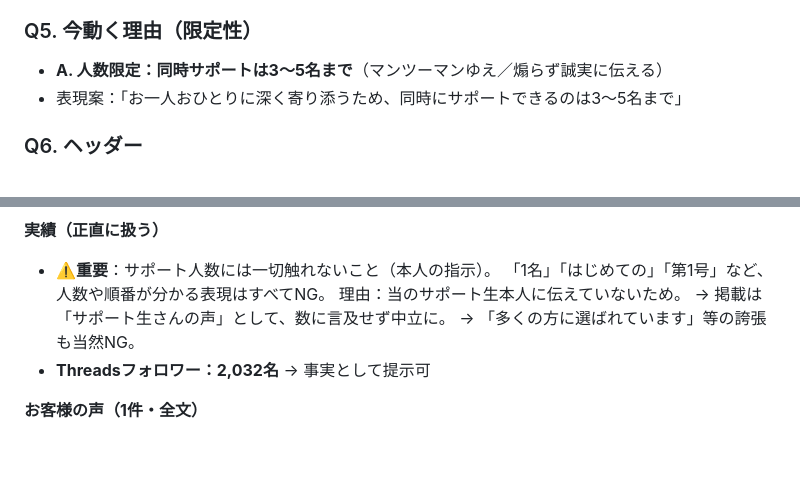
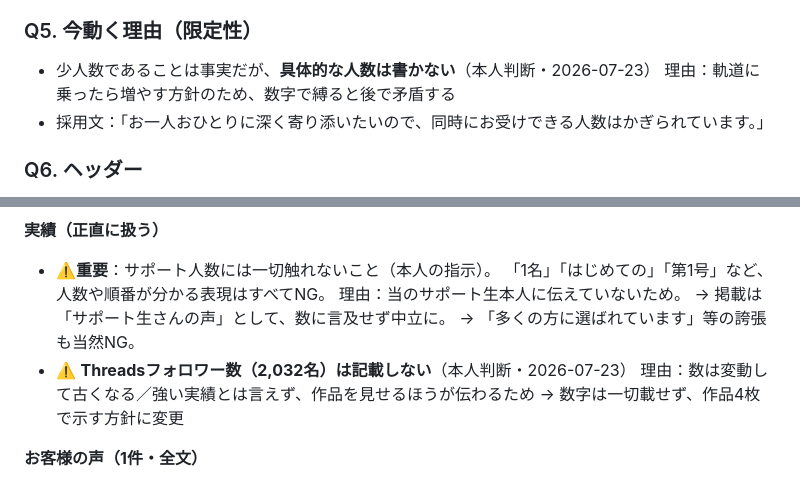
Before and after one commit to soiinstabiz-rgb/lp, a Markdown page: NOTES.md, 2 parts joined by grey strips. GitHub-like rendering; blank space fills up the shorter version.

Commit message:
NOTES.md: 人数・フォロワー数を書かない方針を記録

```diff
--- a/NOTES.md
+++ b/NOTES.md
@@ -50,8 +50,9 @@ AIアートを使って、あなたらしい世界観を言語化・可視化し
 - ※LP上では価格を断定せず「詳しくはnoteで」の見せ方にする（価格未確定でも進行OK）
 
 ### Q5. 今動く理由（限定性）
-- **A. 人数限定：同時サポートは3〜5名まで**（マンツーマンゆえ／煽らず誠実に伝える）
-- 表現案：「お一人おひとりに深く寄り添うため、同時にサポートできるのは3〜5名まで」
+- 少人数であることは事実だが、**具体的な人数は書かない**（本人判断・2026-07-23）
+  理由：軌道に乗ったら増やす方針のため、数字で縛ると後で矛盾する
+- 採用文：「お一人おひとりに深く寄り添いたいので、同時にお受けできる人数はかぎられています。」
 
 ### Q6. ヘッダー
 - **A + B**：アイコン画像 ＋ 活動名「soi」を左上に、シンプルに
@@ -102,7 +103,9 @@ AIアートを使って、あなたらしい世界観を言語化・可視化し
   理由：当のサポート生本人に伝えていないため。
   → 掲載は「サポート生さんの声」として、数に言及せず中立に。
   → 「多くの方に選ばれています」等の誇張も当然NG。
-- **Threadsフォロワー：2,032名** → 事実として提示可
+- ⚠️ **Threadsフォロワー数（2,032名）は記載しない**（本人判断・2026-07-23）
+  理由：数は変動して古くなる／強い実績とは言えず、作品を見せるほうが伝わるため
+  → 数字は一切載せず、作品4枚で示す方針に変更
 
 **お客様の声（1件・全文）**
 > そいさんが一つひとつ丁寧にAIアートについて教えてくださり、私の考えや理想のイメージもじっくりヒアリングしてくださいました。
```
